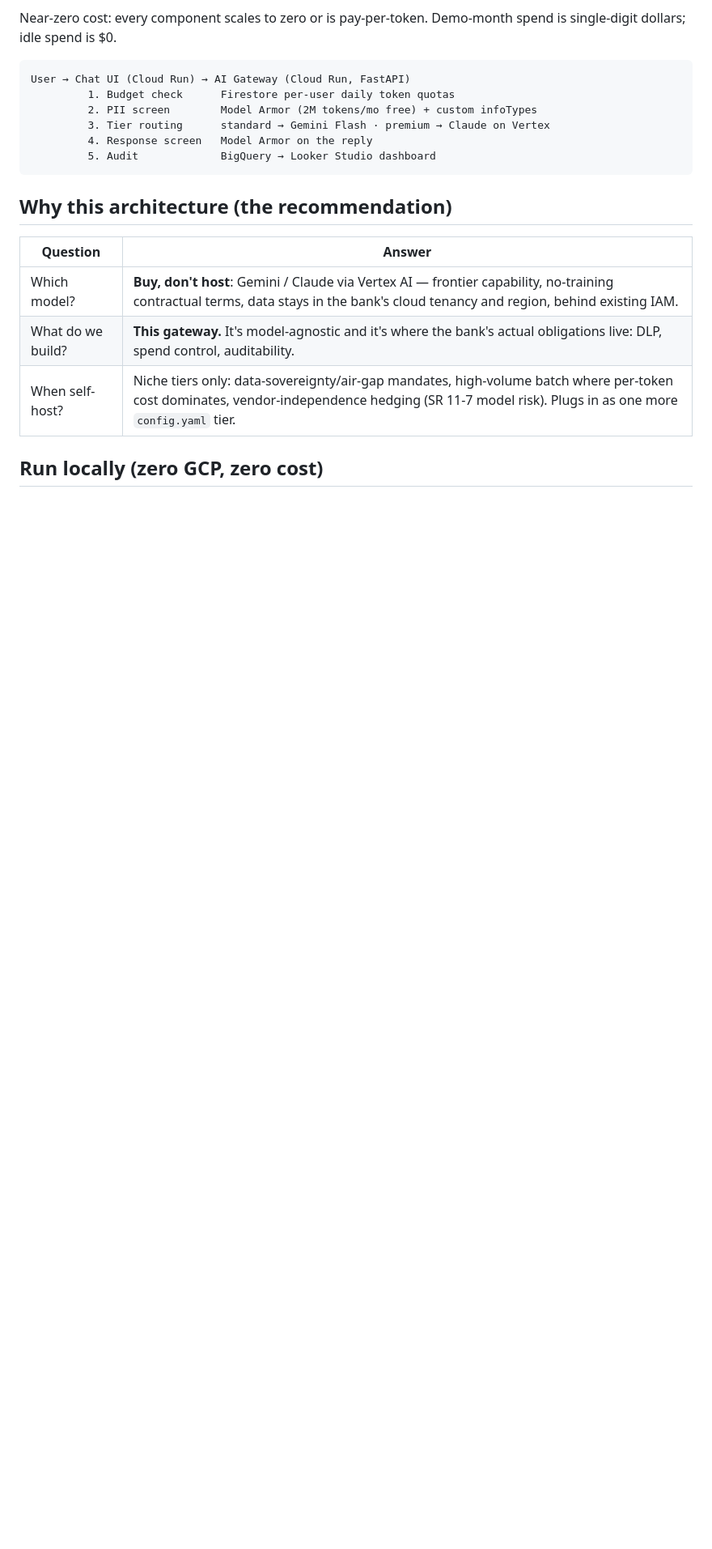
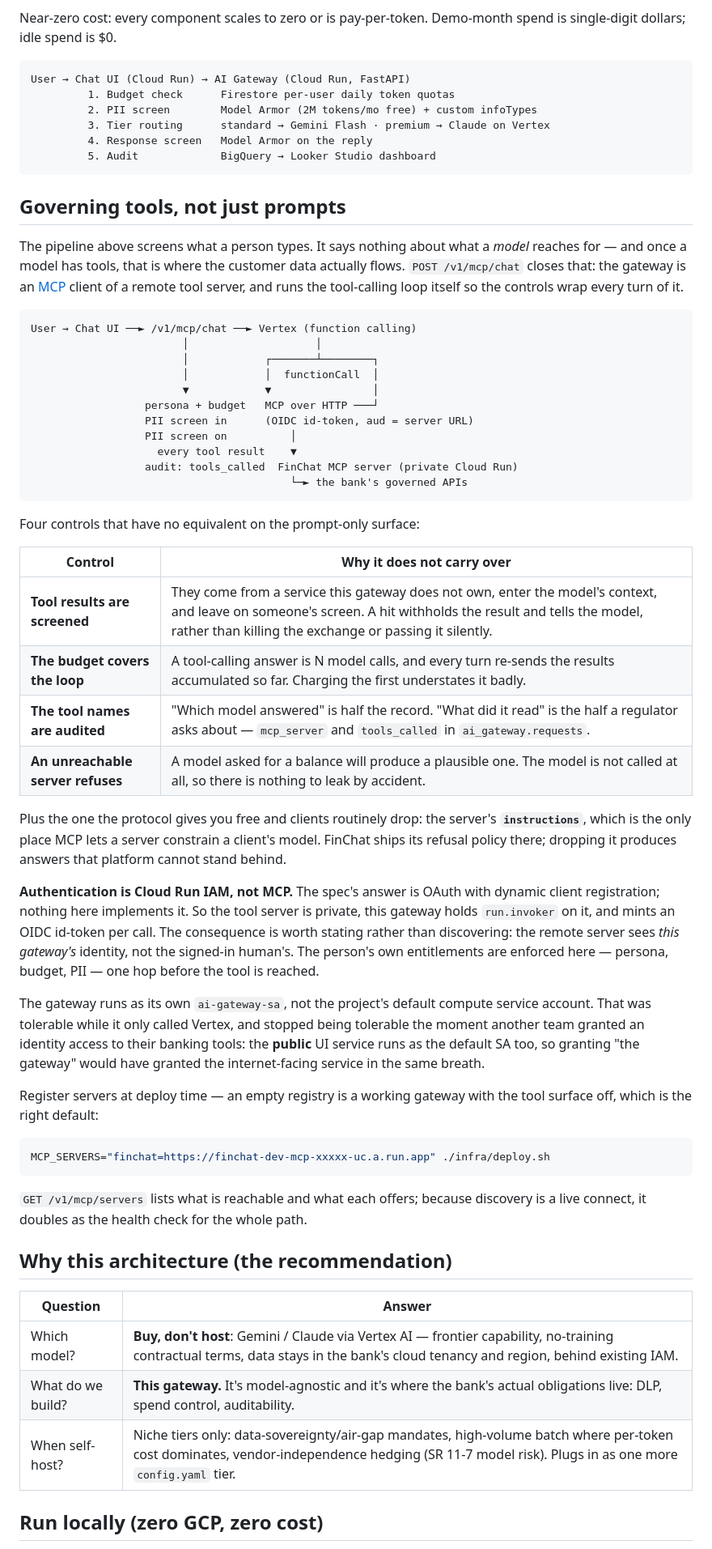
Before and after one commit to jeremydegardeyn/bank-ai-gateway, a Markdown page: README.md, the part around one of its changes. Shown at 81% size. Drawn GitHub-style; blank space fills up the shorter version.

Commit message:
Document the MCP surface
Co-Authored-By: Claude Opus 5 <noreply@anthropic.com>

````diff
--- a/README.md
+++ b/README.md
@@ -16,6 +16,65 @@ User → Chat UI (Cloud Run) → AI Gateway (Cloud Run, FastAPI)
          4. Response screen   Model Armor on the reply
          5. Audit             BigQuery → Looker Studio dashboard
 ```
+
+## Governing tools, not just prompts
+
+The pipeline above screens what a person types. It says nothing about what a *model*
+reaches for — and once a model has tools, that is where the customer data actually
+flows. `POST /v1/mcp/chat` closes that: the gateway is an [MCP](https://modelcontextprotocol.io)
+client of a remote tool server, and runs the tool-calling loop itself so the controls
+wrap every turn of it.
+
+```
+User → Chat UI ──► /v1/mcp/chat ──► Vertex (function calling)
+                        │                    │
+                        │            ┌───────┴────────┐
+                        │            │  functionCall  │
+                        ▼            ▼                │
+                  persona + budget   MCP over HTTP ───┘
+                  PII screen in      (OIDC id-token, aud = server URL)
+                  PII screen on          │
+                    every tool result    ▼
+                  audit: tools_called  FinChat MCP server (private Cloud Run)
+                                         └─► the bank's governed APIs
+```
+
+Four controls that have no equivalent on the prompt-only surface:
+
+| Control | Why it does not carry over |
+|---|---|
+| **Tool results are screened** | They come from a service this gateway does not own, enter the model's context, and leave on someone's screen. A hit withholds the result and tells the model, rather than killing the exchange or passing it silently. |
+| **The budget covers the loop** | A tool-calling answer is N model calls, and every turn re-sends the results accumulated so far. Charging the first understates it badly. |
+| **The tool names are audited** | "Which model answered" is half the record. "What did it read" is the half a regulator asks about — `mcp_server` and `tools_called` in `ai_gateway.requests`. |
+| **An unreachable server refuses** | A model asked for a balance will produce a plausible one. The model is not called at all, so there is nothing to leak by accident. |
+
+Plus the one the protocol gives you free and clients routinely drop: the server's
+**`instructions`**, which is the only place MCP lets a server constrain a client's
+model. FinChat ships its refusal policy there; dropping it produces answers that
+platform cannot stand behind.
+
+**Authentication is Cloud Run IAM, not MCP.** The spec's answer is OAuth with dynamic
+client registration; nothing here implements it. So the tool server is private, this
+gateway holds `run.invoker` on it, and mints an OIDC id-token per call. The consequence
+is worth stating rather than discovering: the remote server sees *this gateway's*
+identity, not the signed-in human's. The person's own entitlements are enforced here —
+persona, budget, PII — one hop before the tool is reached.
+
+The gateway runs as its own `ai-gateway-sa`, not the project's default compute service
+account. That was tolerable while it only called Vertex, and stopped being tolerable the
+moment another team granted an identity access to their banking tools: the **public** UI
+service runs as the default SA too, so granting "the gateway" would have granted the
+internet-facing service in the same breath.
+
+Register servers at deploy time — an empty registry is a working gateway with the tool
+surface off, which is the right default:
+
+```bash
+MCP_SERVERS="finchat=https://finchat-dev-mcp-xxxxx-uc.a.run.app" ./infra/deploy.sh
+```
+
+`GET /v1/mcp/servers` lists what is reachable and what each offers; because discovery is
+a live connect, it doubles as the health check for the whole path.
 
 ## Why this architecture (the recommendation)
 
````
Also changed, not shown: other parts of README.md (+3 -0 lines).
